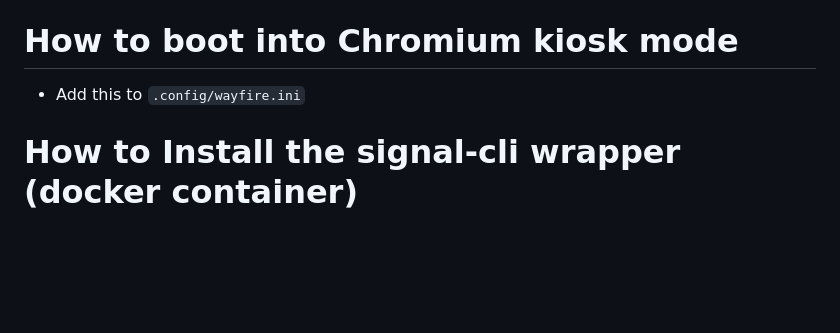
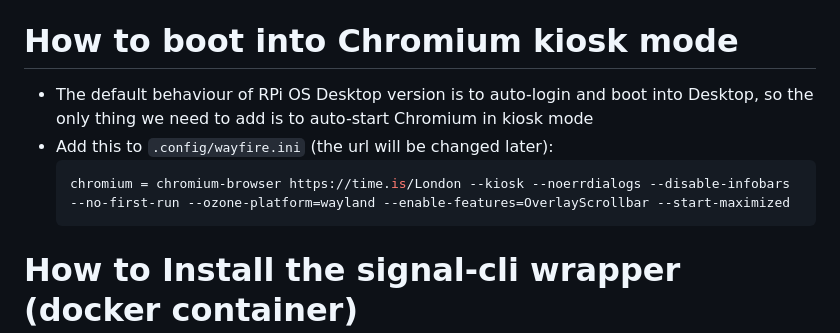
Before and after one commit to stefanthurnherr/family-dashboard, a Markdown page: README.md, the part around the change printed below. GitHub-like rendering; blank space fills up the shorter version.

Commit message:
Update README.md
Add info for auto-starting kiosk chromium

````diff
--- a/README.md
+++ b/README.md
@@ -36,7 +36,11 @@ How To Set Up an RPi in Chromium kiosk mode
 
 How to boot into Chromium kiosk mode
 =======
-* Add this to `.config/wayfire.ini`
+* The default behaviour of RPi OS Desktop version is to auto-login and boot into Desktop, so the only thing we need to add is to auto-start Chromium in kiosk mode
+* Add this to `.config/wayfire.ini` (the url will be changed later):
+  ```shell
+  chromium = chromium-browser https://time.is/London --kiosk --noerrdialogs --disable-infobars --no-first-run --ozone-platform=wayland --enable-features=OverlayScrollbar --start-maximized
+  ```
 
 How to Install the signal-cli wrapper (docker container)
 =======
````
Also changed, not shown: other parts of README.md (+2 -2 lines).
